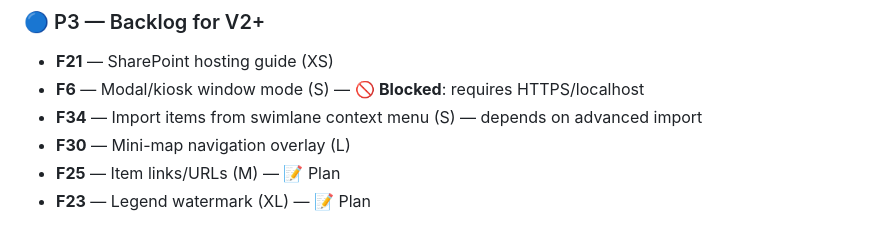
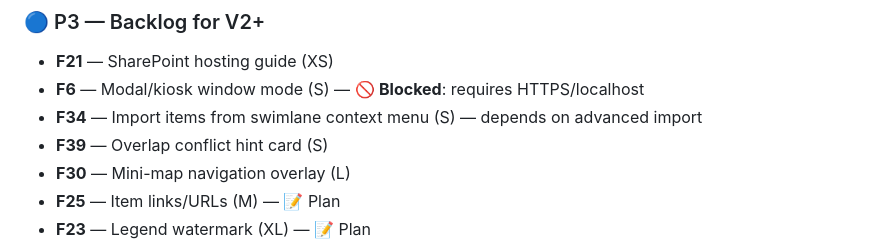
Before and after one commit to adrotar21/timeline-studio, a Markdown page: BACKLOG.md, the part around one of its changes. GitHub-like rendering.

```diff
--- a/BACKLOG.md
+++ b/BACKLOG.md
@@ -138,6 +139,7 @@ _All P0 items resolved in v0.14.0._
 - **F21** — SharePoint hosting guide (XS)
 - **F6** — Modal/kiosk window mode (S) — :no_entry_sign: **Blocked**: requires HTTPS/localhost
 - **F34** — Import items from swimlane context menu (S) — depends on advanced import
+- **F39** — Overlap conflict hint card (S)
 - **F30** — Mini-map navigation overlay (L)
 - **F25** — Item links/URLs (M) — :memo: Plan
 - **F23** — Legend watermark (XL) — :memo: Plan
```
Also changed, not shown: other parts of BACKLOG.md (+1 -0 lines).
